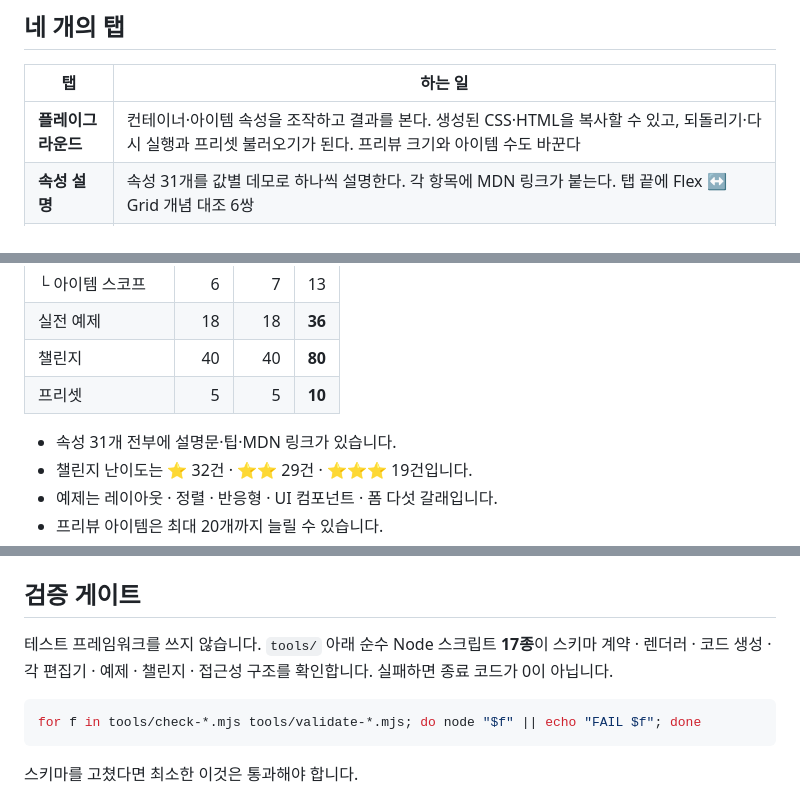
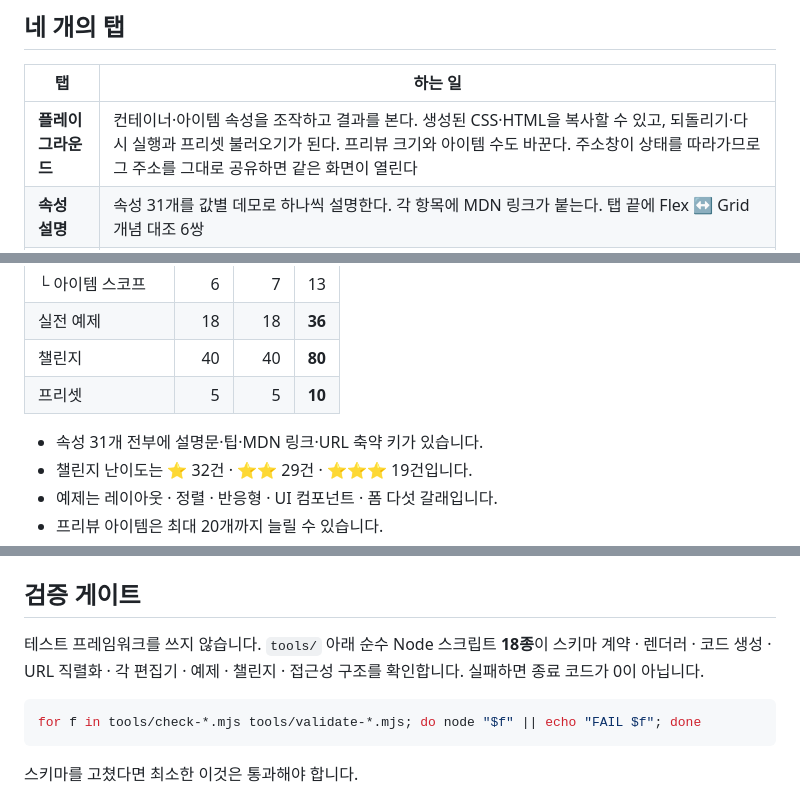
Before and after one commit to hotshin24/flex-grid-playground, a Markdown page: README.md, 3 parts joined by grey strips. Drawn GitHub-style.

Commit message:
docs(readme): URL 공유와 게이트 18종 반영
지난 커밋에서 사실이 아니라 뺐던 두 문장이 이제 사실이 됐다 —
플레이그라운드의 주소 공유, 속성 31개의 URL 축약 키.

게이트 17종 → 18종, 줄 수도 다시 셌다 (JS 10,780 · 게이트 8,908).

````diff
--- a/README.md
+++ b/README.md
@@ -12,7 +12,7 @@ CSS Flexbox와 Grid를 **값 단위로 직접 조작하며** 익히는 학습
 
 | 탭 | 하는 일 |
 | --- | --- |
-| **플레이그라운드** | 컨테이너·아이템 속성을 조작하고 결과를 본다. 생성된 CSS·HTML을 복사할 수 있고, 되돌리기·다시 실행과 프리셋 불러오기가 된다. 프리뷰 크기와 아이템 수도 바꾼다 |
+| **플레이그라운드** | 컨테이너·아이템 속성을 조작하고 결과를 본다. 생성된 CSS·HTML을 복사할 수 있고, 되돌리기·다시 실행과 프리셋 불러오기가 된다. 프리뷰 크기와 아이템 수도 바꾼다. 주소창이 상태를 따라가므로 그 주소를 그대로 공유하면 같은 화면이 열린다 |
 | **속성 설명** | 속성 31개를 값별 데모로 하나씩 설명한다. 각 항목에 MDN 링크가 붙는다. 탭 끝에 Flex ↔ Grid 개념 대조 6쌍 |
 | **실전 예제** | 네비게이션 바·카드 그리드·홀리 그레일 같은 실제 레이아웃 36건. 카테고리로 걸러 보고, 예제의 CSS·HTML을 복사한다 |
 | **챌린지** | 목표 그림과 맞춰야 할 선언 목록을 보고 컨트롤을 맞추는 문제 80건. 제출하면 선언마다 맞고 틀림이 표시된다. 힌트와 「처음부터」가 있고, 푼 문제는 브라우저에 기록된다 |
@@ -32,7 +32,7 @@ CSS Flexbox와 Grid를 **값 단위로 직접 조작하며** 익히는 학습
 | 챌린지 | 40 | 40 | **80** |
 | 프리셋 | 5 | 5 | **10** |
 
-- 속성 31개 전부에 설명문·팁·MDN 링크가 있습니다.
+- 속성 31개 전부에 설명문·팁·MDN 링크·URL 축약 키가 있습니다.
 - 챌린지 난이도는 ⭐ 32건 · ⭐⭐ 29건 · ⭐⭐⭐ 19건입니다.
 - 예제는 레이아웃 · 정렬 · 반응형 · UI 컴포넌트 · 폼 다섯 갈래입니다.
 - 프리뷰 아이템은 최대 20개까지 늘릴 수 있습니다.
@@ -88,9 +88,9 @@ CORS 를 타는데 `file://` 은 출처가 없어 `import` 가 막히기 때문
 
 ## 검증 게이트
 
-테스트 프레임워크를 쓰지 않습니다. `tools/` 아래 순수 Node 스크립트 **17종**이
-스키마 계약 · 렌더러 · 코드 생성 · 각 편집기 · 예제 · 챌린지 · 접근성 구조를
-확인합니다. 실패하면 종료 코드가 0이 아닙니다.
+테스트 프레임워크를 쓰지 않습니다. `tools/` 아래 순수 Node 스크립트 **18종**이
+스키마 계약 · 렌더러 · 코드 생성 · URL 직렬화 · 각 편집기 · 예제 · 챌린지 ·
+접근성 구조를 확인합니다. 실패하면 종료 코드가 0이 아닙니다.
 
 ```bash
 for f in tools/check-*.mjs tools/validate-*.mjs; do node "$f" || echo "FAIL $f"; done
````
Also changed, not shown: other parts of README.md (+1 -1 lines).
